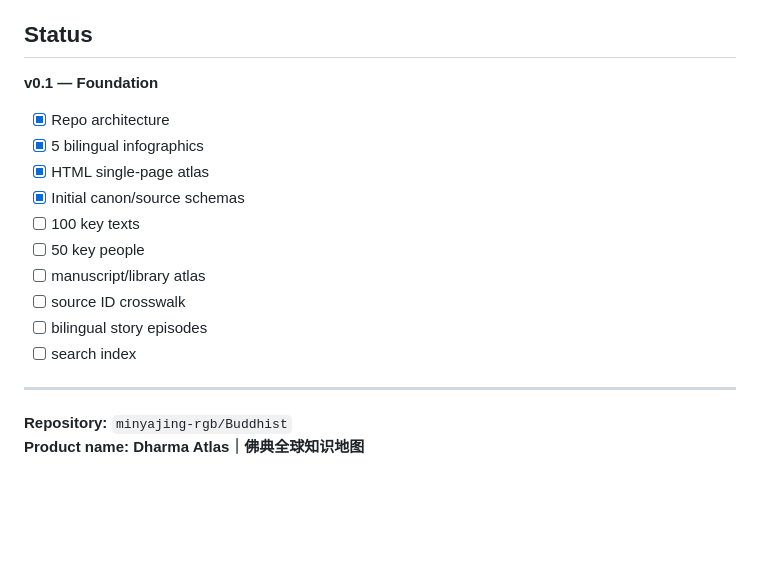
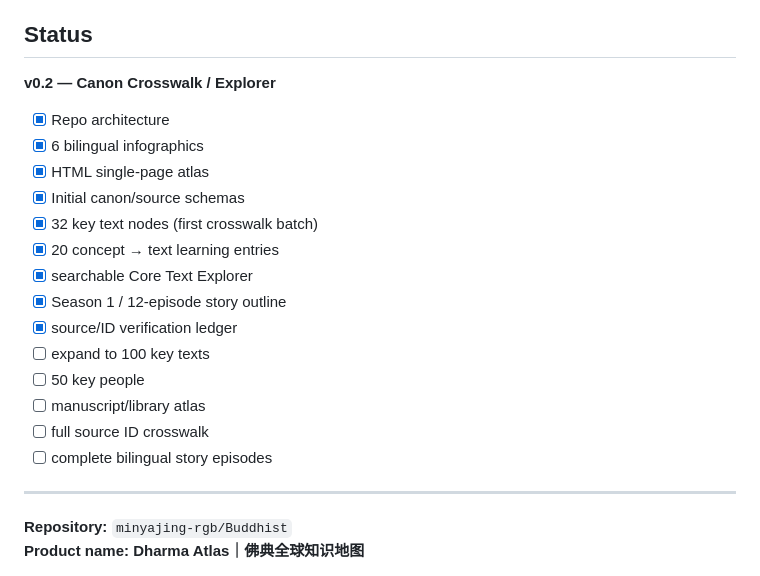
Before and after one commit to minyajing-rgb/Buddhist, a Markdown page: README.md, the part around the change. GitHub-like rendering; blank space fills up the shorter version.

Commit message:
docs: update project status to v0.2

```diff
--- a/README.md
+++ b/README.md
@@ -100,17 +100,21 @@
 
 ## Status
 
-**v0.1 — Foundation**
+**v0.2 — Canon Crosswalk / Explorer**
 - [x] Repo architecture
-- [x] 5 bilingual infographics
+- [x] 6 bilingual infographics
 - [x] HTML single-page atlas
 - [x] Initial canon/source schemas
-- [ ] 100 key texts
+- [x] 32 key text nodes (first crosswalk batch)
+- [x] 20 concept → text learning entries
+- [x] searchable Core Text Explorer
+- [x] Season 1 / 12-episode story outline
+- [x] source/ID verification ledger
+- [ ] expand to 100 key texts
 - [ ] 50 key people
 - [ ] manuscript/library atlas
-- [ ] source ID crosswalk
-- [ ] bilingual story episodes
-- [ ] search index
+- [ ] full source ID crosswalk
+- [ ] complete bilingual story episodes
 
 ---
 
```
